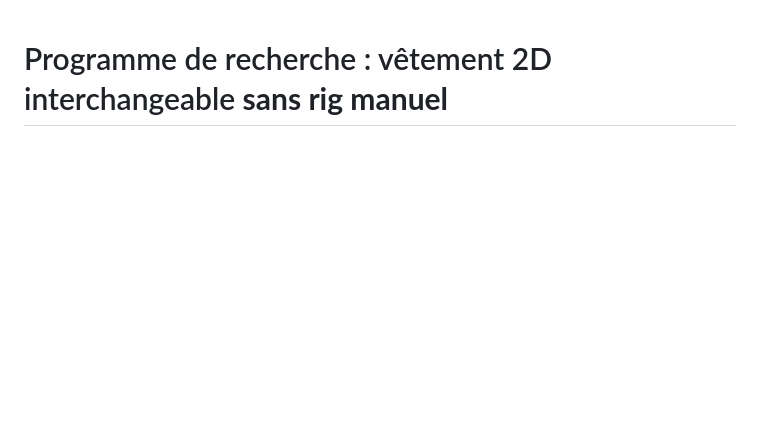
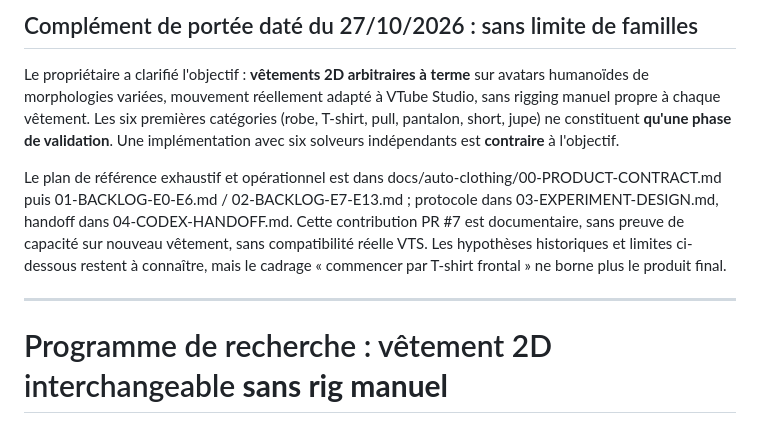
Before and after one commit to goldaj/vtube-physics-lab, a Markdown page: docs/AUTO_CLOTHING.md, the part around the change. Drawn GitHub-style; blank space fills up the shorter version.

Commit message:
docs(codex): surface open-ended automatic clothing roadmap PR7

```diff
--- a/docs/AUTO_CLOTHING.md
+++ b/docs/AUTO_CLOTHING.md
@@ -1,3 +1,11 @@
+## Complément de portée daté du 27/10/2026 : sans limite de familles
+
+Le propriétaire a clarifié l'objectif : **vêtements 2D arbitraires à terme** sur avatars humanoïdes de morphologies variées, mouvement réellement adapté à VTube Studio, sans rigging manuel propre à chaque vêtement. Les six premières catégories (robe, T-shirt, pull, pantalon, short, jupe) ne constituent **qu'une phase de validation**. Une implémentation avec six solveurs indépendants est **contraire** à l'objectif.
+
+Le plan de référence exhaustif et opérationnel est dans docs/auto-clothing/00-PRODUCT-CONTRACT.md puis 01-BACKLOG-E0-E6.md / 02-BACKLOG-E7-E13.md ; protocole dans 03-EXPERIMENT-DESIGN.md, handoff dans 04-CODEX-HANDOFF.md. Cette contribution PR #7 est documentaire, sans preuve de capacité sur nouveau vêtement, sans compatibilité réelle VTS. Les hypothèses historiques et limites ci-dessous restent à connaître, mais le cadrage « commencer par T-shirt frontal » ne borne plus le produit final.
+
+---
+
 # Programme de recherche : vêtement 2D interchangeable **sans rig manuel**
 
 **Nouvelle exigence utilisateur, 2026-10-26.** La question « l'avait-on dit dans les conversations plus anciennes ? » n'a pas trouvé de formulation explicite dans les souvenirs/relevés accessibles. Ne pas inventer d'antériorité.
```
